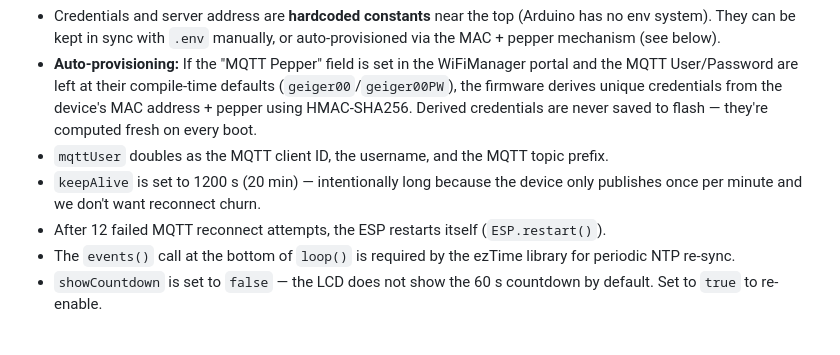
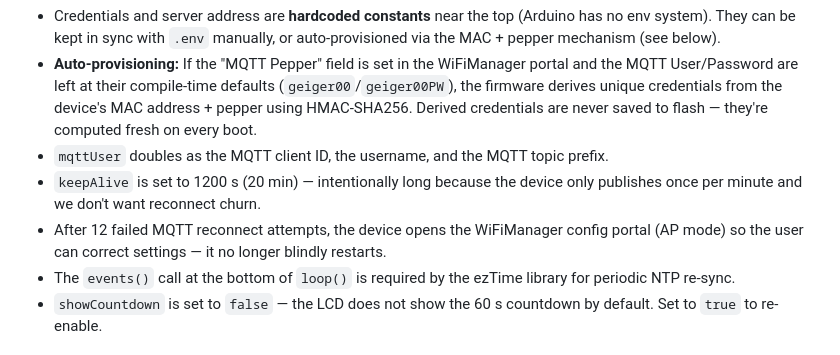
Before and after one commit to phoen-ix/ngnt-geiger-counter, a Markdown page: HANDOVER.md, the part around the change. Rendered like a GitHub page.

```diff
--- a/HANDOVER.md
+++ b/HANDOVER.md
@@ -159,7 +159,7 @@ Note: InnoDB requires the partition key to be part of every unique index, so the
 - **Auto-provisioning:** If the "MQTT Pepper" field is set in the WiFiManager portal and the MQTT User/Password are left at their compile-time defaults (`geiger00`/`geiger00PW`), the firmware derives unique credentials from the device's MAC address + pepper using HMAC-SHA256. Derived credentials are never saved to flash — they're computed fresh on every boot.
 - `mqttUser` doubles as the MQTT client ID, the username, and the MQTT topic prefix.
 - `keepAlive` is set to 1200 s (20 min) — intentionally long because the device only publishes once per minute and we don't want reconnect churn.
-- After 12 failed MQTT reconnect attempts, the ESP restarts itself (`ESP.restart()`).
+- After 12 failed MQTT reconnect attempts, the device opens the WiFiManager config portal (AP mode) so the user can correct settings — it no longer blindly restarts.
 - The `events()` call at the bottom of `loop()` is required by the ezTime library for periodic NTP re-sync.
 - `showCountdown` is set to `false` — the LCD does not show the 60 s countdown by default. Set to `true` to re-enable.
 
```
Also changed, not shown: README.md (+1 -0 lines).
